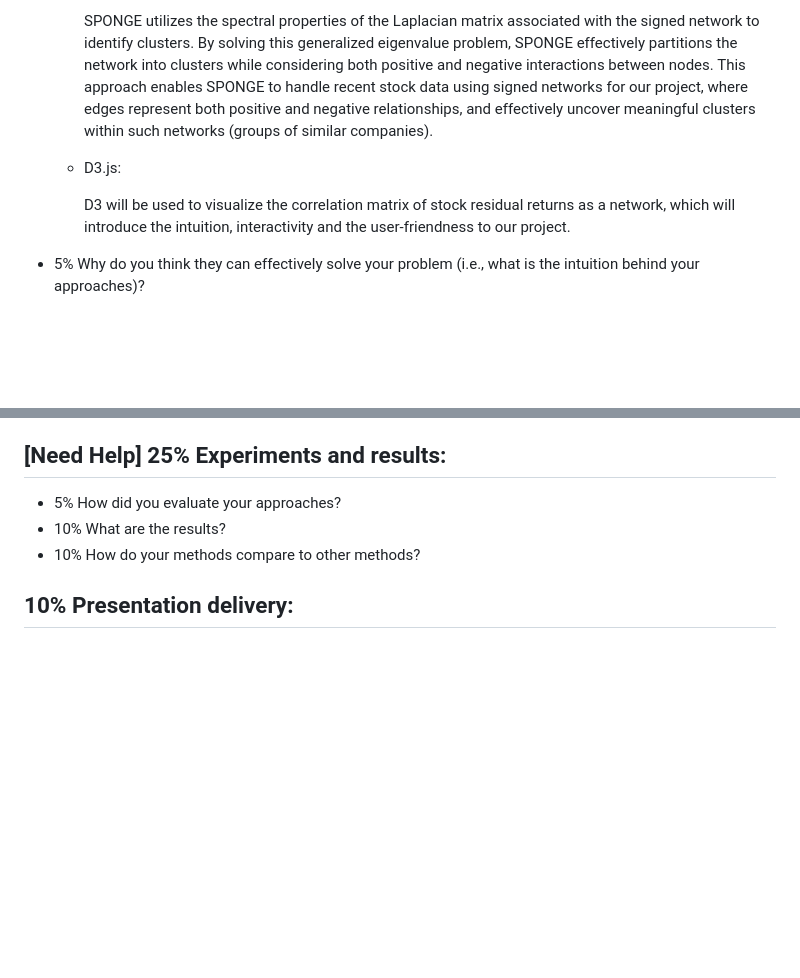
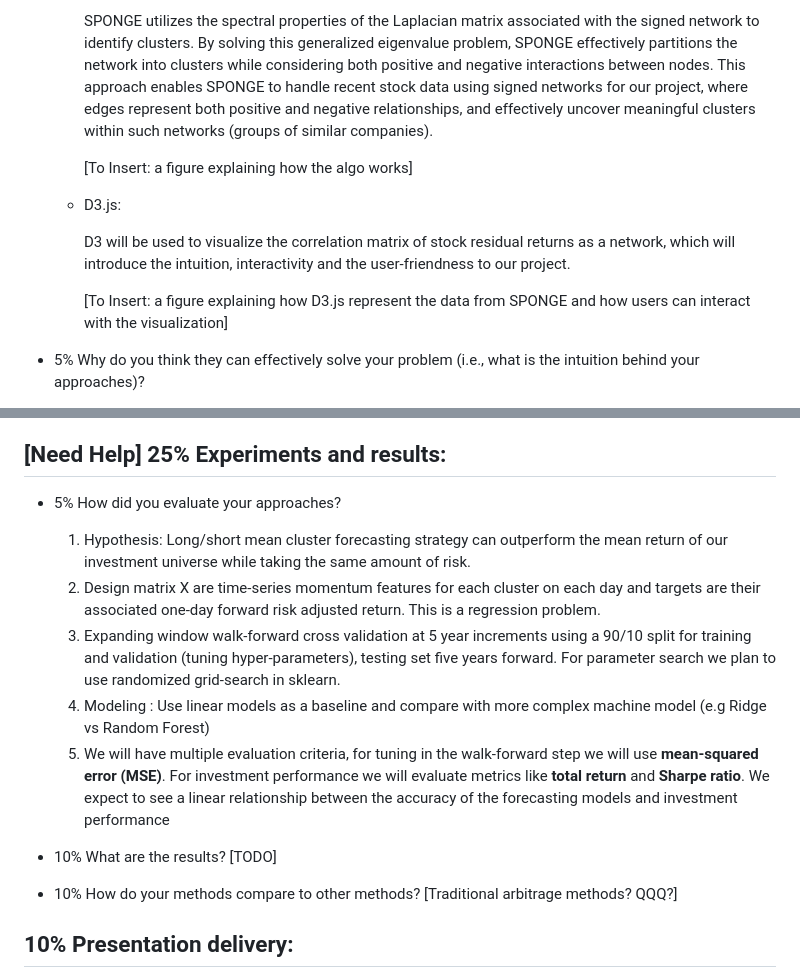
Before and after one commit to cleoisme/GT-CSE6242-DVA-Project, a Markdown page: poster/posterText.md, 2 parts joined by grey strips. Rendered like a GitHub page; blank space fills up the shorter version.

Commit message:
add text to the poster

```diff
--- a/poster/posterText.md
+++ b/poster/posterText.md
@@ -26,9 +26,13 @@ SPONGE and Beyond: Signed Weighted Graph Stock Clustering for Dynamic Market For
 
     SPONGE utilizes the spectral properties of the Laplacian matrix associated with the signed network to identify clusters. By solving this generalized eigenvalue problem, SPONGE effectively partitions the network into clusters while considering both positive and negative interactions between nodes. This approach enables SPONGE to handle recent stock data using signed networks for our project, where edges represent both positive and negative relationships, and effectively uncover meaningful clusters within such networks (groups of similar companies).
 
+    [To Insert: a figure explaining how the algo works]
+
   - D3.js:
 
     D3 will be used to visualize the correlation matrix of stock residual returns as a network, which will introduce the intuition, interactivity and the user-friendness to our project.
+
+    [To Insert: a figure explaining how D3.js represent the data from SPONGE and how users can interact with the visualization]
 
 - 5% Why do you think they can effectively solve your problem (i.e., what is the intuition behind your approaches)?
 
@@ -52,8 +56,17 @@ SPONGE and Beyond: Signed Weighted Graph Stock Clustering for Dynamic Market For
 ## [Need Help] 25% Experiments and results:
 
 - 5% How did you evaluate your approaches?
+
+  1. Hypothesis: Long/short mean cluster forecasting strategy can outperform the mean return of our investment universe while taking the same amount of risk.
+  2. Design matrix X are time-series momentum features for each cluster on each day and targets are their associated one-day forward risk adjusted return. This is a regression problem.
+  3. Expanding window walk-forward cross validation at 5 year increments using a 90/10 split for training and validation (tuning hyper-parameters), testing set five years forward. For parameter search we plan to use randomized grid-search in sklearn.
+  4. Modeling : Use linear models as a baseline and compare with more complex machine model (e.g Ridge vs Random Forest)
+  5. We will have multiple evaluation criteria, for tuning in the walk-forward step we will use **mean-squared error (MSE)**. For investment performance we will evaluate metrics like **total return** and **Sharpe ratio**. We expect to see a linear relationship between the accuracy of the forecasting models and investment performance
+
 - 10% What are the results?
+  [TODO]
 - 10% How do your methods compare to other methods?
+  [Traditional arbitrage methods? QQQ?]
 
 ## 10% Presentation delivery:
 
```
